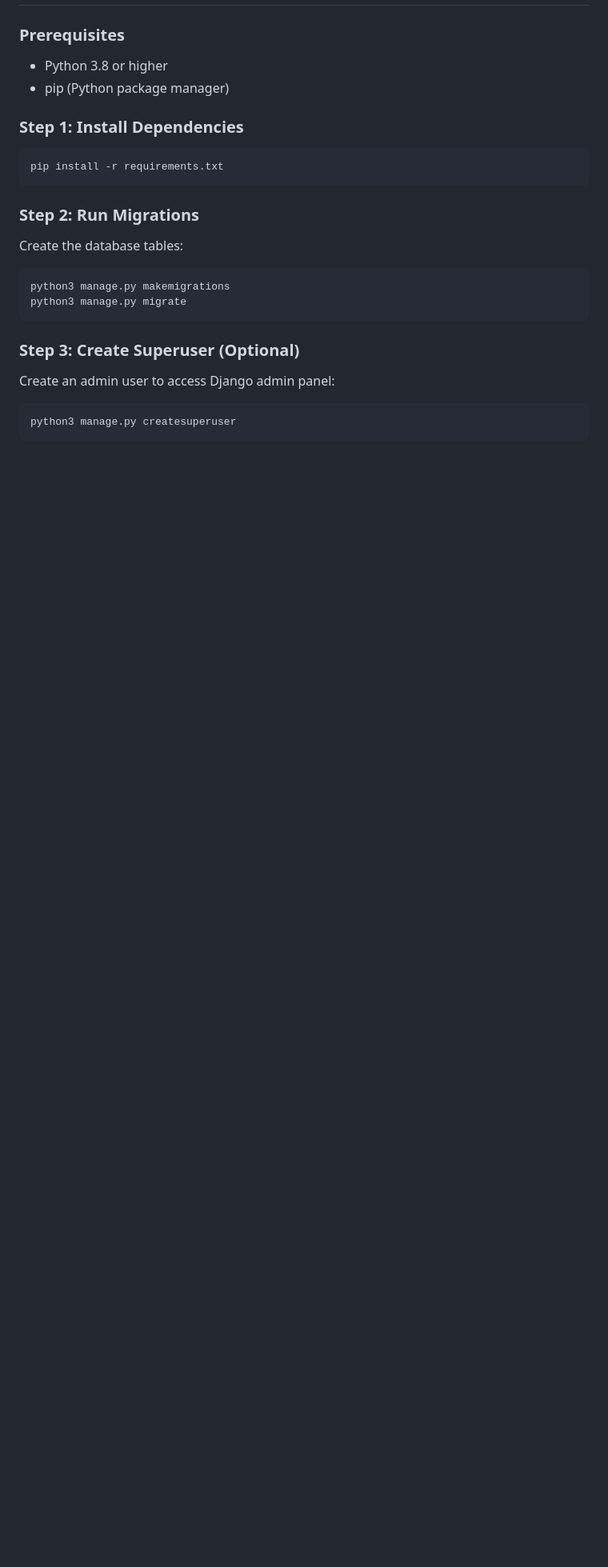
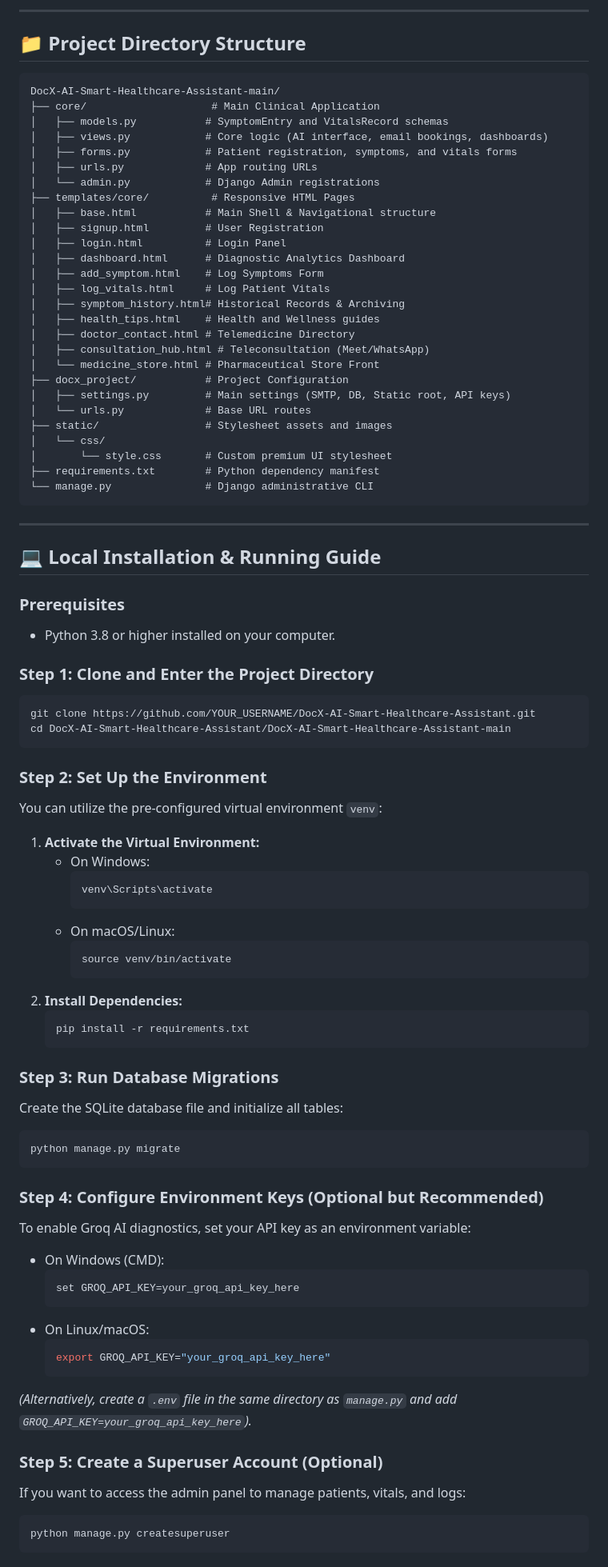
Before and after one commit to UtkarshSrivastav09/DocX-AI-Smart-Healthcare-Assistant, a Markdown page: README.md, the part around one of its changes. Shown at 80% size. GitHub-like rendering; blank space fills up the shorter version.

Commit message:
Update README.md with Lead Architect credit and project workflows

````diff
--- a/README.md
+++ b/README.md
@@ -22,29 +81,87 @@ A complete Django-based healthcare assistant application that allows users to lo
+---
+
+## 📁 Project Directory Structure
+
+```
+DocX-AI-Smart-Healthcare-Assistant-main/
+├── core/                    # Main Clinical Application
+│   ├── models.py           # SymptomEntry and VitalsRecord schemas
+│   ├── views.py            # Core logic (AI interface, email bookings, dashboards)
+│   ├── forms.py            # Patient registration, symptoms, and vitals forms
+│   ├── urls.py             # App routing URLs
+│   └── admin.py            # Django Admin registrations
+├── templates/core/          # Responsive HTML Pages
+│   ├── base.html           # Main Shell & Navigational structure
+│   ├── signup.html         # User Registration
+│   ├── login.html          # Login Panel
+│   ├── dashboard.html      # Diagnostic Analytics Dashboard
+│   ├── add_symptom.html    # Log Symptoms Form
+│   ├── log_vitals.html     # Log Patient Vitals
+│   ├── symptom_history.html# Historical Records & Archiving
+│   ├── health_tips.html    # Health and Wellness guides
+│   ├── doctor_contact.html # Telemedicine Directory
+│   ├── consultation_hub.html # Teleconsultation (Meet/WhatsApp)
+│   └── medicine_store.html # Pharmaceutical Store Front
+├── docx_project/           # Project Configuration
+│   ├── settings.py         # Main settings (SMTP, DB, Static root, API keys)
+│   └── urls.py             # Base URL routes
+├── static/                 # Stylesheet assets and images
+│   └── css/
+│       └── style.css       # Custom premium UI stylesheet
+├── requirements.txt        # Python dependency manifest
+└── manage.py               # Django administrative CLI
+```
+
+---
+
+## 💻 Local Installation & Running Guide
 
 ### Prerequisites
+- Python 3.8 or higher installed on your computer.
 
-- Python 3.8 or higher
-- pip (Python package manager)
-
-### Step 1: Install Dependencies
-
-```bash
-pip install -r requirements.txt
+### Step 1: Clone and Enter the Project Directory
+```cmd
+git clone https://github.com/YOUR_USERNAME/DocX-AI-Smart-Healthcare-Assistant.git
+cd DocX-AI-Smart-Healthcare-Assistant/DocX-AI-Smart-Healthcare-Assistant-main
 ```
 
-### Step 2: Run Migrations
+### Step 2: Set Up the Environment
+You can utilize the pre-configured virtual environment `venv`:
+1. **Activate the Virtual Environment:**
+   - On Windows:
+     ```cmd
+     venv\Scripts\activate
+     ```
+   - On macOS/Linux:
+     ```bash
+     source venv/bin/activate
+     ```
+2. **Install Dependencies:**
+   ```bash
+   pip install -r requirements.txt
+   ```
 
-Create the database tables:
-
+### Step 3: Run Database Migrations
+Create the SQLite database file and initialize all tables:
 ```bash
-python3 manage.py makemigrations
-python3 manage.py migrate
+python manage.py migrate
 ```
 
-### Step 3: Create Superuser (Optional)
+### Step 4: Configure Environment Keys (Optional but Recommended)
+To enable Groq AI diagnostics, set your API key as an environment variable:
+- On Windows (CMD):
+  ```cmd
+  set GROQ_API_KEY=your_groq_api_key_here
+  ```
+- On Linux/macOS:
+  ```bash
+  export GROQ_API_KEY="your_groq_api_key_here"
+  ```
+*(Alternatively, create a `.env` file in the same directory as `manage.py` and add `GROQ_API_KEY=your_groq_api_key_here`).*
 
-Create an admin user to access Django admin panel:
-
+### Step 5: Create a Superuser Account (Optional)
+If you want to access the admin panel to manage patients, vitals, and logs:
 ```bash
-python3 manage.py createsuperuser
+python manage.py createsuperuser
 ```
 
````
Also changed, not shown: other parts of README.md (+77 -112 lines).
